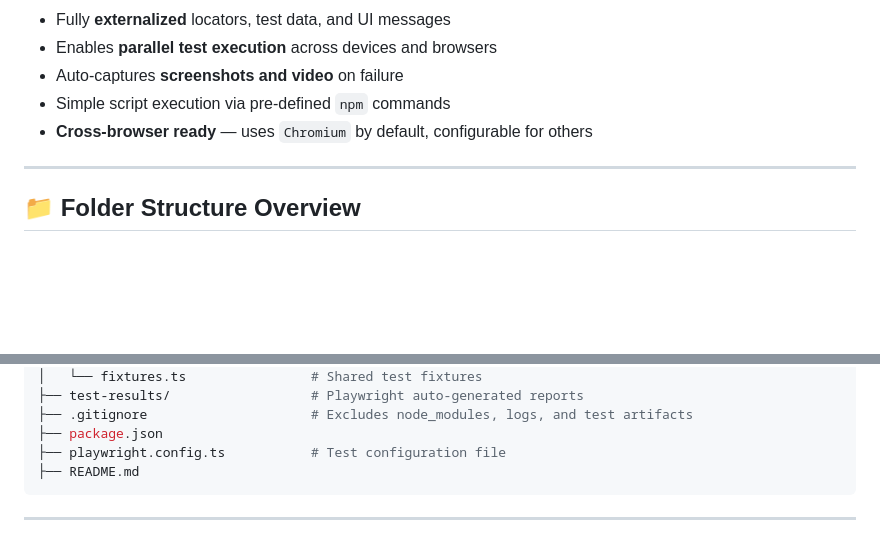
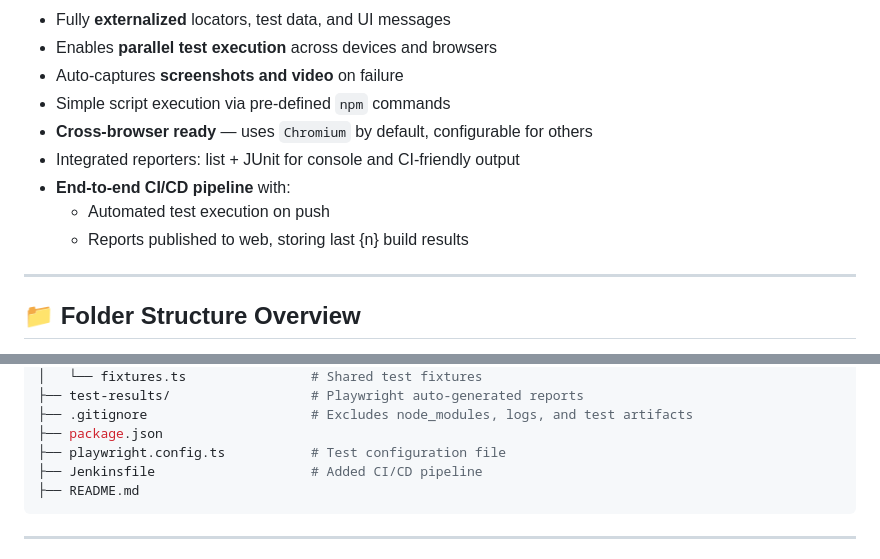
Before and after one commit to markadvk/playwright-portfolio, a Markdown page: README.md, 2 parts joined by grey strips. Drawn GitHub-style; blank space fills up the shorter version.

````diff
--- a/README.md
+++ b/README.md
@@ -18,6 +18,10 @@ Designed for both **freelance projects** and **production environments**, it fol
 - Auto-captures **screenshots and video** on failure
 - Simple script execution via pre-defined `npm` commands
 - **Cross-browser ready** — uses `Chromium` by default, configurable for others
+- Integrated reporters: list + JUnit for console and CI-friendly output
+- **End-to-end CI/CD pipeline** with:
+    - Automated test execution on push
+    - Reports published to web, storing last {n} build results
 
 ---
 
@@ -46,6 +50,7 @@ playwright-portfolio/
 ├── .gitignore                     # Excludes node_modules, logs, and test artifacts
 ├── package.json
 ├── playwright.config.ts           # Test configuration file
+├── Jenkinsfile                    # Added CI/CD pipeline
 ├── README.md
 ```
 
````
Also changed, not shown: other parts of README.md (+19 -6 lines).
